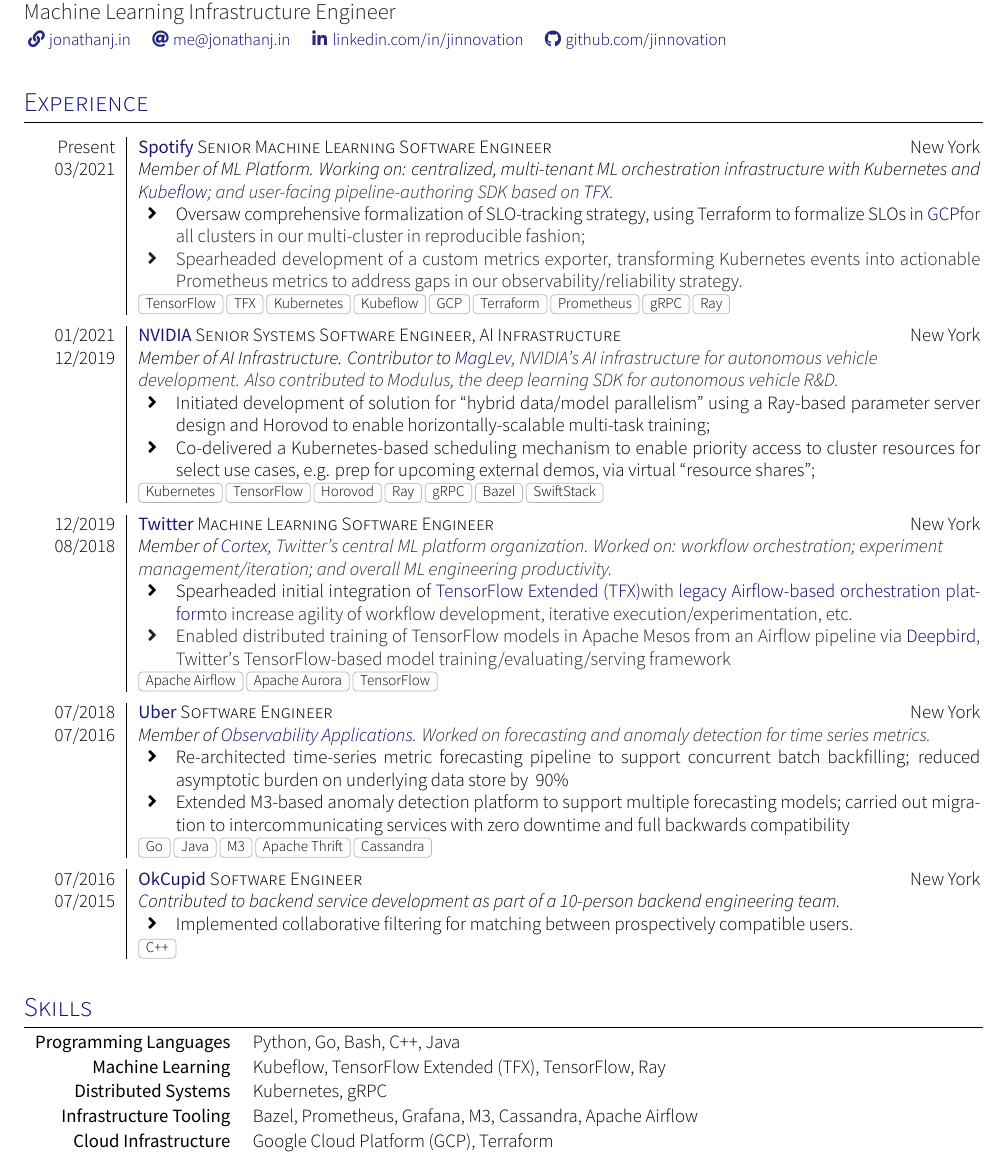
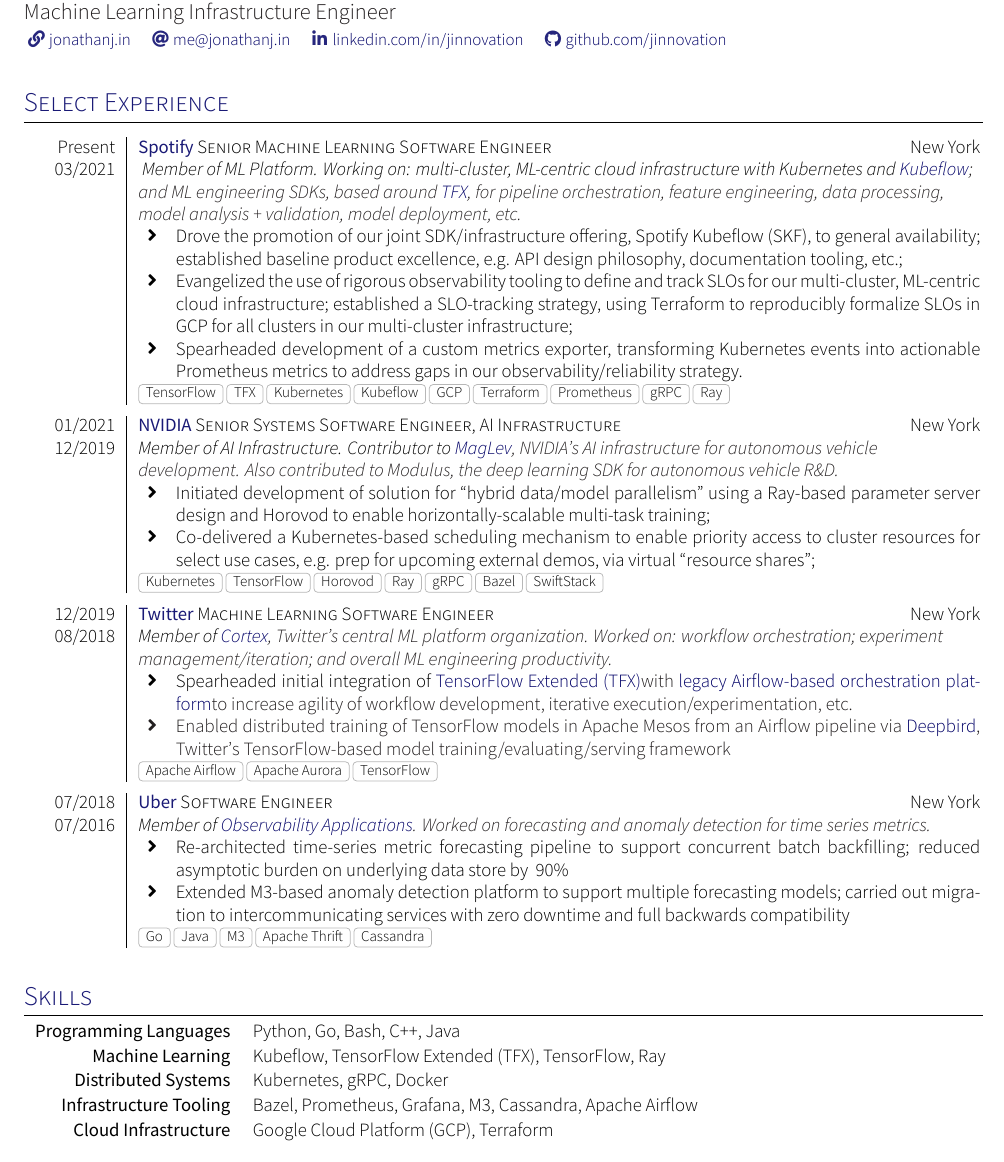
Before and after one commit to jinnovation/resume, a LaTeX CV (resume.tex): part of the page, cut so that both start at the same text. The pictures show the PDF file resume.pdf that the author committed with the source.

Commit message:
leave out old experience for resume

```diff
--- a/resume.tex
+++ b/resume.tex
@@ -62,5 +61,3 @@
     {Senior Machine Learning Software Engineer}
     {New York}
     {03/2021}
-      {Member of ML Platform. Working on: centralized, multi-tenant ML
-        orchestration infrastructure with Kubernetes and
@@ -69,3 +66,8 @@
+      infrastructure with Kubernetes and
+      \link{http://kubeflow.org/}{Kubeflow}; and ML engineering SDKs, based
+      around \link{http://tensorflow.org/tfx/}{TFX}, for pipeline
+      orchestration, feature engineering, data processing, model analysis +
+      validation, model deployment, etc.
     }
     {
       \begin{itemize}
@@ -75,18 +77,18 @@
         %%   representation''. Implemented design and carried out gradual rollout
         %%   and deprecation strategy of the ``legacy'' pipeline submission
         %%   logic, with zero user-facing impact;
-          %% \item Spearheaded, in collaboration with product and engineering
-          %%   management, the promotion of our pipeline orchestration
-          %%   infrastructure + SDK to general availability, helping to define
-          %%   requirements and core tenets;
-          %% \item Spearheaded the development of a formal API design philosophy
-          %%   and strategy for our user-facing pipeline-authoring SDK, overhauling
-          %%   documentation system for full API coverage and formalizing API
-          %%   deprecation strategy, optimizing for user clarity and zero ambiguity;
-        \item Oversaw comprehensive formalization of SLO-tracking strategy,
-          using Terraform to formalize SLOs in
-          \link{https://cloud.google.com/stackdriver/docs/solutions/slo-monitoring}{GCP}
-          for all clusters in our multi-cluster in reproducible fashion;
+
+      \item Drove the promotion of our joint SDK/infrastructure offering,
+        Spotify Kubeflow (SKF), to general availability; established baseline
+        product excellence, e.g. API design philosophy, documentation tooling,
+        etc.;
+
+      \item Evangelized the use of rigorous observability tooling to define
+        and track SLOs for our multi-cluster, ML-centric cloud infrastructure;
+        established a SLO-tracking strategy, using Terraform to reproducibly
+        formalize SLOs in GCP for all clusters in our multi-cluster
+        infrastructure;
+
       \item Spearheaded development of a custom metrics exporter, transforming
         Kubernetes events into actionable Prometheus metrics to address gaps
         in our observability/reliability strategy.
@@ -155,3 +151,0 @@
-      {Software Engineer}
-      {New York}
-      {07/2016}
@@ -178,15 +152,3 @@
-      {OkCupid}
-      {Software Engineer}
-      {New York}
-      {07/2015}
-      {Contributed to backend service development as part of a 10-person backend engineering team.}
-      {
-        \begin{itemize}
-        \item Implemented collaborative filtering for matching between
-          prospectively compatible users.
-        \end{itemize}
-      }
-      {C++}
 \end{experiences}
 
 \sectionHeader{Skills}
```
Also changed, not shown: resume.pdf, resume.tex (35 more changed lines), 1 other file. Lines whose indentation alone changed are shown as unchanged.
